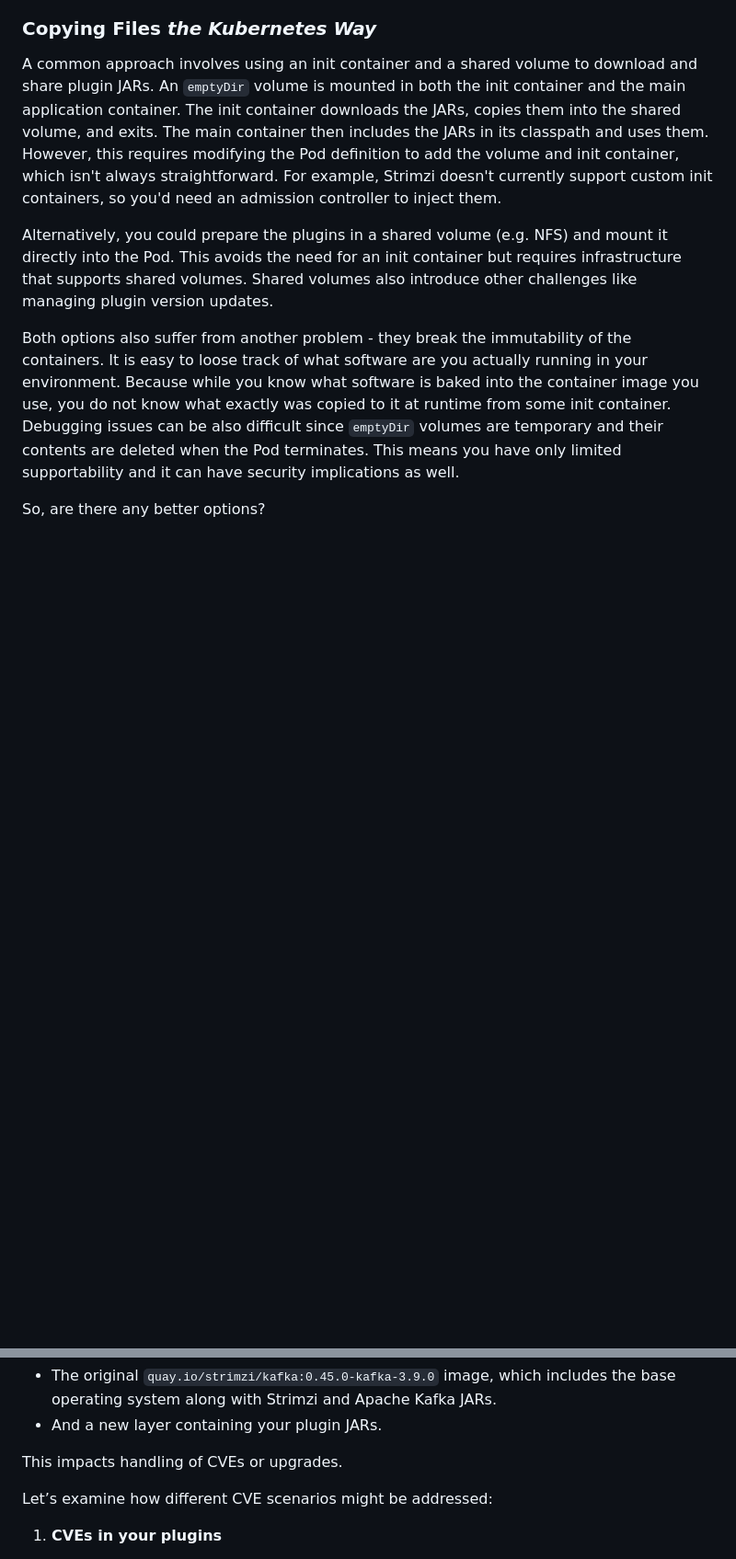
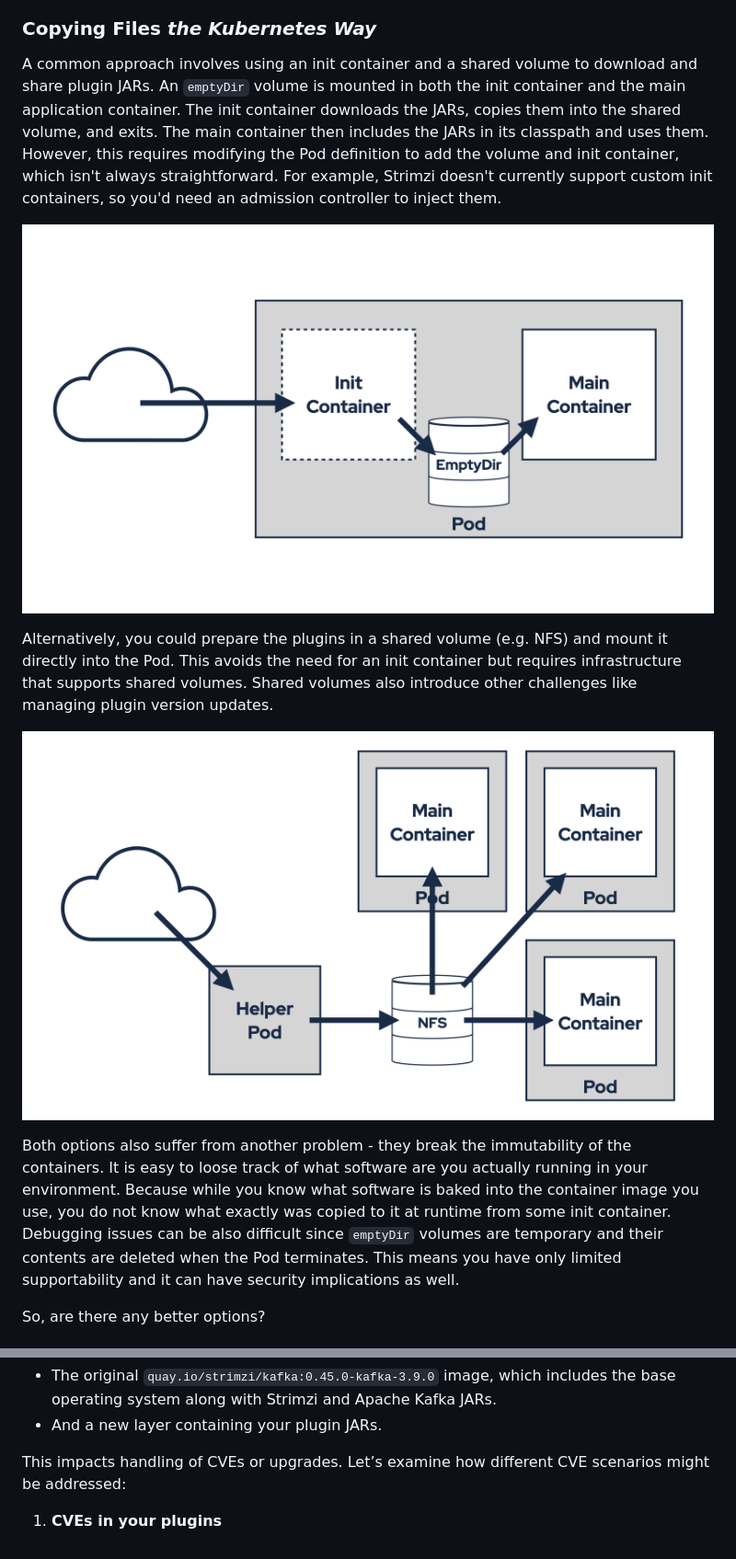
Before and after one commit to scholzj/scholzj, a Markdown page: blog-posts/java-pluggability-kubernetes-and-image-volumes.md, 2 parts joined by grey strips. Shown at 92% size. Rendered like a GitHub page; pictures changed too: blog-posts/assets/java-pluggability-kubernetes-and-image-volumes-emptydir.png (added), blog-posts/assets/java-pluggability-kubernetes-and-image-volumes-nfs.png (added); blank space fills up the shorter version.

Commit message:
Add images
Signed-off-by: Jakub Scholz <www@scholzj.com>

```diff
--- a/blog/java-pluggability-kubernetes-and-image-volumes.md
+++ b/blog-posts/java-pluggability-kubernetes-and-image-volumes.md
@@ -37,9 +37,13 @@ The main container then includes the JARs in its classpath and uses them.
 However, this requires modifying the Pod definition to add the volume and init container, which isn't always straightforward.
 For example, Strimzi doesn't currently support custom init containers, so you'd need an admission controller to inject them.
 
+![Using empty dir volume with init container](./assets/java-pluggability-kubernetes-and-image-volumes-emptydir.png)
+
 Alternatively, you could prepare the plugins in a shared volume (e.g. NFS) and mount it directly into the Pod.
 This avoids the need for an init container but requires infrastructure that supports shared volumes.
 Shared volumes also introduce other challenges like managing plugin version updates.
+
+![Using shared NFS volume](./assets/java-pluggability-kubernetes-and-image-volumes-nfs.png)
 
 Both options also suffer from another problem - they break the immutability of the containers.
 It is easy to loose track of what software are you actually running in your environment.
@@ -71,8 +75,8 @@ Your new container image will consist of two components:
 * And a new layer containing your plugin JARs.
 
 This impacts handling of CVEs or upgrades.
+Let’s examine how different CVE scenarios might be addressed:
 
-Let’s examine how different CVE scenarios might be addressed:
 1. **CVEs in your plugins**
 
    If a vulnerability is identified in your plugin JARs, you will need to update them, build a new version of your container image, and modify the Strimzi custom resources to roll out the updated image.
```
Also changed, not shown: other parts of blog-posts/java-pluggability-kubernetes-and-image-volumes.md (+4 -0 lines), blog-posts/assets/java-pluggability-kubernetes-and-image-volumes-build-environments.png (added), blog-posts/assets/java-pluggability-kubernetes-and-image-volumes-build.png (added).
